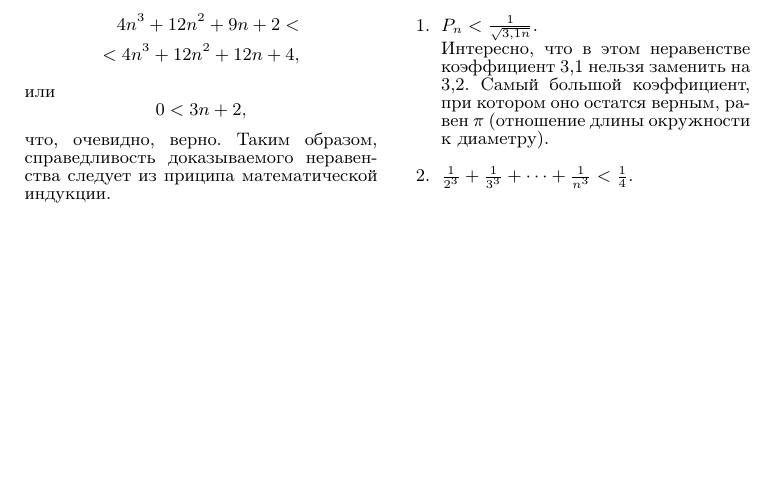
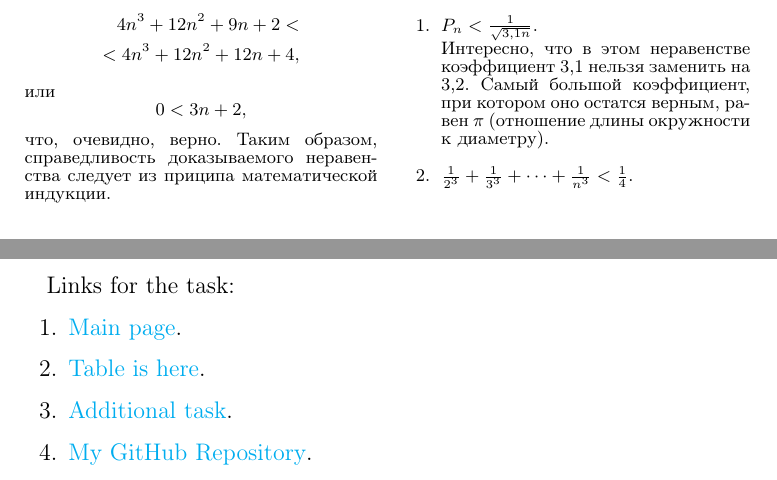
Before and after one commit to GreatAccName/itmo-1infa-lab6, a LaTeX document (main.tex, which reads links_page.tex): part of page 3 of 3 before the commit and two parts of pages 3 and 4 of 4 after it, the two joined at a grey line, cut so that both start at the same text, the shorter picture padded with empty space. Compiled offline with pdfLaTeX.

Commit message:
2nd commit

```diff
--- /dev/null
+++ b/links_page.tex
@@ -0,0 +1,10 @@
+\onecolumn
+\fontsize{12pt}{12pt}\selectfont
+\fancyhf{}
+Links for the task:
+\begin{enumerate}
+    \item \href{https://kvant.ras.ru/1971/10/p59.htm}{Main page}.
+    \item \href{https://kvant.ras.ru/1971/10/p51.htm}{Table is here}.
+    \item \href{https://kvant.ras.ru/1970/07/p37.htm}{Additional task}.
+    \item \href{https://github.com/GreatAccName/itmo-1infa-lab6.git}{My GitHub Repository}.
+\end{enumerate}
--- a/main.tex
+++ b/main.tex
@@ -1,5 +1,13 @@
 \documentclass[11pt,twocolumn,a5paper,twoside]{article}
 \usepackage{hyperref}
+\hypersetup{
+    colorlinks=true,
+    linkcolor=blue,
+    filecolor=magenta,
+    urlcolor=cyan,
+    pdftitle={Overleaf Example},
+    pdfpagemode=FullScreen,
+}
 \usepackage[top=2cm,bottom=2cm,left=1cm,right=1cm]{geometry}
 \usepackage{amsmath,amsthm,amssymb}
 \usepackage{mathtext}
```
Also changed, not shown: main.tex (1 more changed lines).
